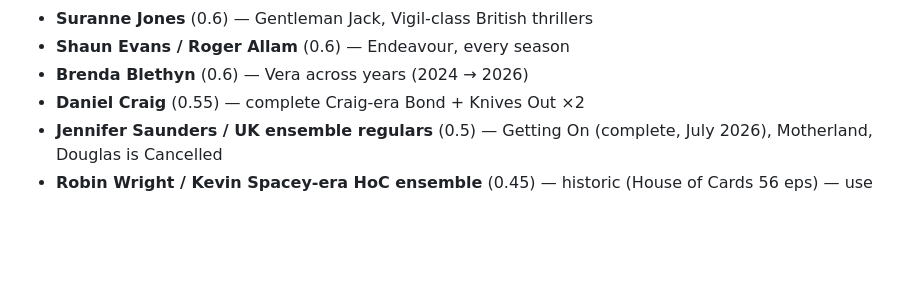
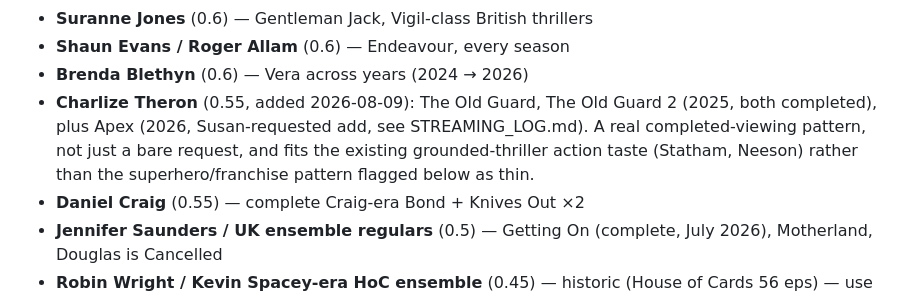
Before and after one commit to snesbitt/streaming-scout, a Markdown page: data/TASTE_PROFILE.md, the part around the change. GitHub-like rendering; blank space fills up the shorter version.

```diff
--- a/data/TASTE_PROFILE.md
+++ b/data/TASTE_PROFILE.md
@@ -139,6 +139,12 @@ Weights reflect repeated, completed viewing across multiple titles in the log.
 - **Suranne Jones** (0.6) — Gentleman Jack, Vigil-class British thrillers
 - **Shaun Evans / Roger Allam** (0.6) — Endeavour, every season
 - **Brenda Blethyn** (0.6) — Vera across years (2024 → 2026)
+- **Charlize Theron** (0.55, added 2026-08-09): The Old Guard, The Old
+  Guard 2 (2025, both completed), plus Apex (2026, Susan-requested add,
+  see STREAMING_LOG.md). A real completed-viewing pattern, not just a
+  bare request, and fits the existing grounded-thriller action taste
+  (Statham, Neeson) rather than the superhero/franchise pattern flagged
+  below as thin.
 - **Daniel Craig** (0.55) — complete Craig-era Bond + Knives Out ×2
 - **Jennifer Saunders / UK ensemble regulars** (0.5) — Getting On (complete,
   July 2026), Motherland, Douglas is Cancelled
```
Also changed, not shown: CLAUDE.md (+15 -0 lines), data/STREAMING_LOG.md (+2 -1 lines).
